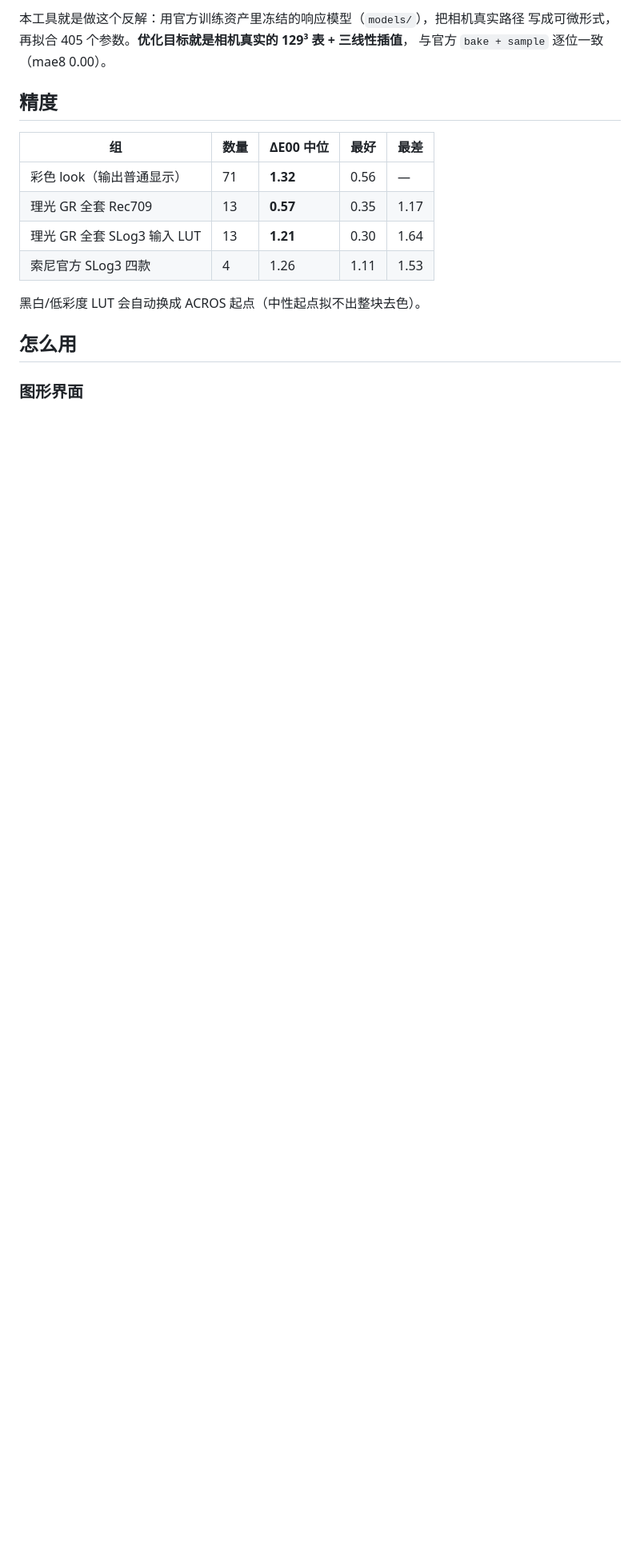
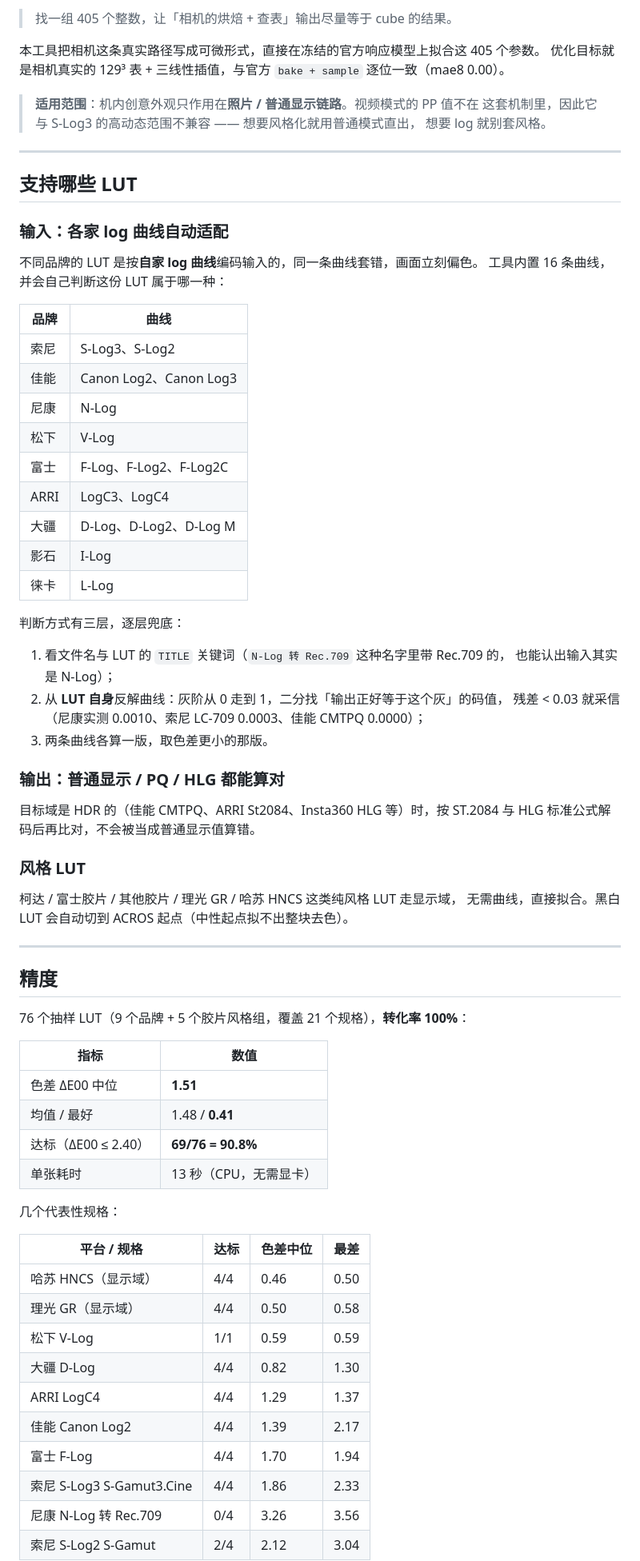
Before and after one commit to Itinerary200/a7m4-lut, a Markdown page: README.md, the part around one of its changes. Shown at 80% size. Drawn GitHub-style; blank space fills up the shorter version.

```diff
--- a/README.md
+++ b/README.md
@@ -20,20 +54,77 @@ A7M4 的机内外观不是 `.cube`，而是一个 `camera-look v2` 的 JSON：
 
-本工具就是做这个反解：用官方训练资产里冻结的响应模型（`models/`），把相机真实路径
-写成可微形式，再拟合 405 个参数。**优化目标就是相机真实的 129³ 表 + 三线性插值**，
-与官方 `bake + sample` 逐位一致（mae8 0.00）。
+> 找一组 405 个整数，让「相机的烘焙 + 查表」输出尽量等于 cube 的结果。
+
+本工具把相机这条真实路径写成可微形式，直接在冻结的官方响应模型上拟合这 405 个参数。
+优化目标就是相机真实的 129³ 表 + 三线性插值，与官方 `bake + sample` 逐位一致（mae8 0.00）。
+
+> **适用范围**：机内创意外观只作用在**照片 / 普通显示链路**。视频模式的 PP 值不在
+> 这套机制里，因此它与 S-Log3 的高动态范围不兼容 —— 想要风格化就用普通模式直出，
+> 想要 log 就别套风格。
+
+---
+
+## 支持哪些 LUT
+
+### 输入：各家 log 曲线自动适配
+
+不同品牌的 LUT 是按**自家 log 曲线**编码输入的，同一条曲线套错，画面立刻偏色。
+工具内置 16 条曲线，并会自己判断这份 LUT 属于哪一种：
+
+| 品牌 | 曲线 |
+| --- | --- |
+| 索尼 | S-Log3、S-Log2 |
+| 佳能 | Canon Log2、Canon Log3 |
+| 尼康 | N-Log |
+| 松下 | V-Log |
+| 富士 | F-Log、F-Log2、F-Log2C |
+| ARRI | LogC3、LogC4 |
+| 大疆 | D-Log、D-Log2、D-Log M |
+| 影石 | I-Log |
+| 徕卡 | L-Log |
+
+判断方式有三层，逐层兜底：
+
+1. 看文件名与 LUT 的 `TITLE` 关键词（`N-Log 转 Rec.709` 这种名字里带 Rec.709 的，
+   也能认出输入其实是 N-Log）；
+2. 从 **LUT 自身**反解曲线：灰阶从 0 走到 1，二分找「输出正好等于这个灰」的码值，
+   残差 < 0.03 就采信（尼康实测 0.0010、索尼 LC-709 0.0003、佳能 CMTPQ 0.0000）；
+3. 两条曲线各算一版，取色差更小的那版。
+
+### 输出：普通显示 / PQ / HLG 都能算对
+
+目标域是 HDR 的（佳能 CMTPQ、ARRI St2084、Insta360 HLG 等）时，按 ST.2084 与 HLG
+标准公式解码后再比对，不会被当成普通显示值算错。
+
+### 风格 LUT
+
+柯达 / 富士胶片 / 其他胶片 / 理光 GR / 哈苏 HNCS 这类纯风格 LUT 走显示域，
+无需曲线，直接拟合。黑白 LUT 会自动切到 ACROS 起点（中性起点拟不出整块去色）。
+
+---
 
 ## 精度
 
-| 组 | 数量 | ΔE00 中位 | 最好 | 最差 |
-|---|---|---|---|---|
-| 彩色 look（输出普通显示） | 71 | **1.32** | 0.56 | — |
-| 理光 GR 全套 Rec709 | 13 | **0.57** | 0.35 | 1.17 |
-| 理光 GR 全套 SLog3 输入 LUT | 13 | **1.21** | 0.30 | 1.64 |
-| 索尼官方 SLog3 四款 | 4 | 1.26 | 1.11 | 1.53 |
+76 个抽样 LUT（9 个品牌 + 5 个胶片风格组，覆盖 21 个规格），**转化率 100%**：
 
-黑白/低彩度 LUT 会自动换成 ACROS 起点（中性起点拟不出整块去色）。
+| 指标 | 数值 |
+| --- | --- |
+| 色差 ΔE00 中位 | **1.51** |
+| 均值 / 最好 | 1.48 / **0.41** |
+| 达标（ΔE00 ≤ 2.40） | **69/76 = 90.8%** |
+| 单张耗时 | 13 秒（CPU，无需显卡） |
 
-## 怎么用
+几个代表性规格：
 
-### 图形界面
+| 平台 / 规格 | 达标 | 色差中位 | 最差 |
+| --- | --- | --- | --- |
+| 哈苏 HNCS（显示域） | 4/4 | 0.46 | 0.50 |
+| 理光 GR（显示域） | 4/4 | 0.50 | 0.58 |
+| 松下 V-Log | 1/1 | 0.59 | 0.59 |
+| 大疆 D-Log | 4/4 | 0.82 | 1.30 |
+| ARRI LogC4 | 4/4 | 1.29 | 1.37 |
+| 佳能 Canon Log2 | 4/4 | 1.39 | 2.17 |
+| 富士 F-Log | 4/4 | 1.70 | 1.94 |
+| 索尼 S-Log3 S-Gamut3.Cine | 4/4 | 1.86 | 2.33 |
+| 尼康 N-Log 转 Rec.709 | 0/4 | 3.26 | 3.56 |
+| 索尼 S-Log2 S-Gamut | 2/4 | 2.12 | 3.04 |
 
```
Also changed, not shown: other parts of README.md (+126 -44 lines), docs/全品牌适配.md (added, +50 -0 lines), docs/images/ui.png, 1 other file.
